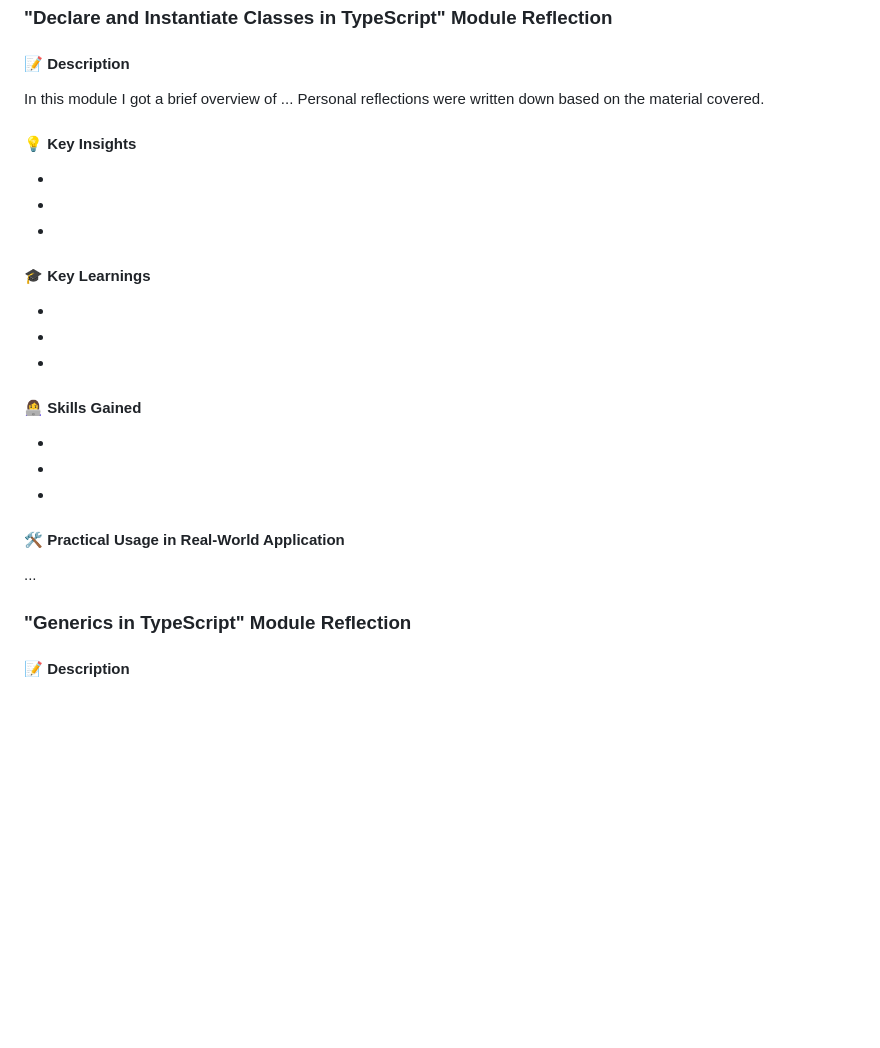
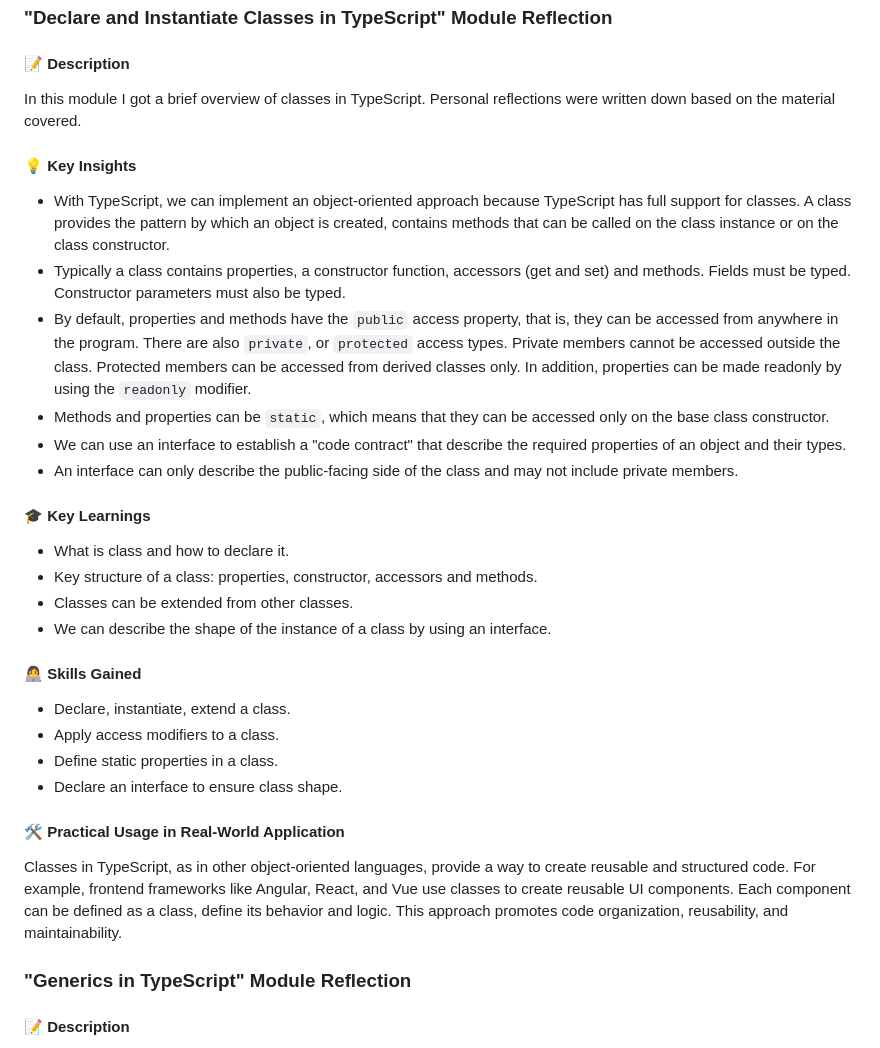
Before and after one commit to marblehands/rs-school-tasks, a Markdown page: typescript-essentials/index.md, the part around the change printed below. GitHub-like rendering; blank space fills up the shorter version.

Commit message:
feat: earn 'Declare and Instantiate Classes in TypeScript' badge and add reflection

```diff
--- a/typescript-essentials/index.md
+++ b/typescript-essentials/index.md
@@ -166,29 +166,34 @@ Adding types to functions helps prevent from passing values that shouldn't be pa
 
 #### 📝 Description
 
-In this module I got a brief overview of ... Personal reflections were written down based on the material covered.
+In this module I got a brief overview of classes in TypeScript. Personal reflections were written down based on the material covered.
 
 #### 💡 Key Insights
 
--
--
--
+- With TypeScript, we can implement an object-oriented approach because TypeScript has full support for classes. A class provides the pattern by which an object is created, contains methods that can be called on the class instance or on the class constructor.
+- Typically a class contains properties, a constructor function, accessors (get and set) and methods. Fields must be typed. Constructor parameters must also be typed.
+- By default, properties and methods have the `public` access property, that is, they can be accessed from anywhere in the program. There are also `private`, or `protected` access types. Private members cannot be accessed outside the class. Protected members can be accessed from derived classes only. In addition, properties can be made readonly by using the `readonly` modifier.
+- Methods and properties can be `static`, which means that they can be accessed only on the base class constructor.
+- We can use an interface to establish a "code contract" that describe the required properties of an object and their types.
+- An interface can only describe the public-facing side of the class and may not include private members.
 
 #### 🎓 Key Learnings
 
--
--
--
+- What is class and how to declare it.
+- Key structure of a class: properties, constructor, accessors and methods.
+- Classes can be extended from other classes.
+- We can describe the shape of the instance of a class by using an interface.
 
 #### 👩‍💻 Skills Gained
 
--
--
--
+- Declare, instantiate, extend a class.
+- Apply access modifiers to a class.
+- Define static properties in a class.
+- Declare an interface to ensure class shape.
 
 #### 🛠 Practiсal Usage in Real-World Application
 
-...
+Classes in TypeScript, as in other object-oriented languages, provide a way to create reusable and structured code. For example, frontend frameworks like Angular, React, and Vue use classes to create reusable UI components. Each component can be defined as a class, define its behavior and logic. This approach promotes code organization, reusability, and maintainability.
 
 ### "Generics in TypeScript" Module Reflection
 
```
Also changed, not shown: other parts of typescript-essentials/index.md (+1 -1 lines).
